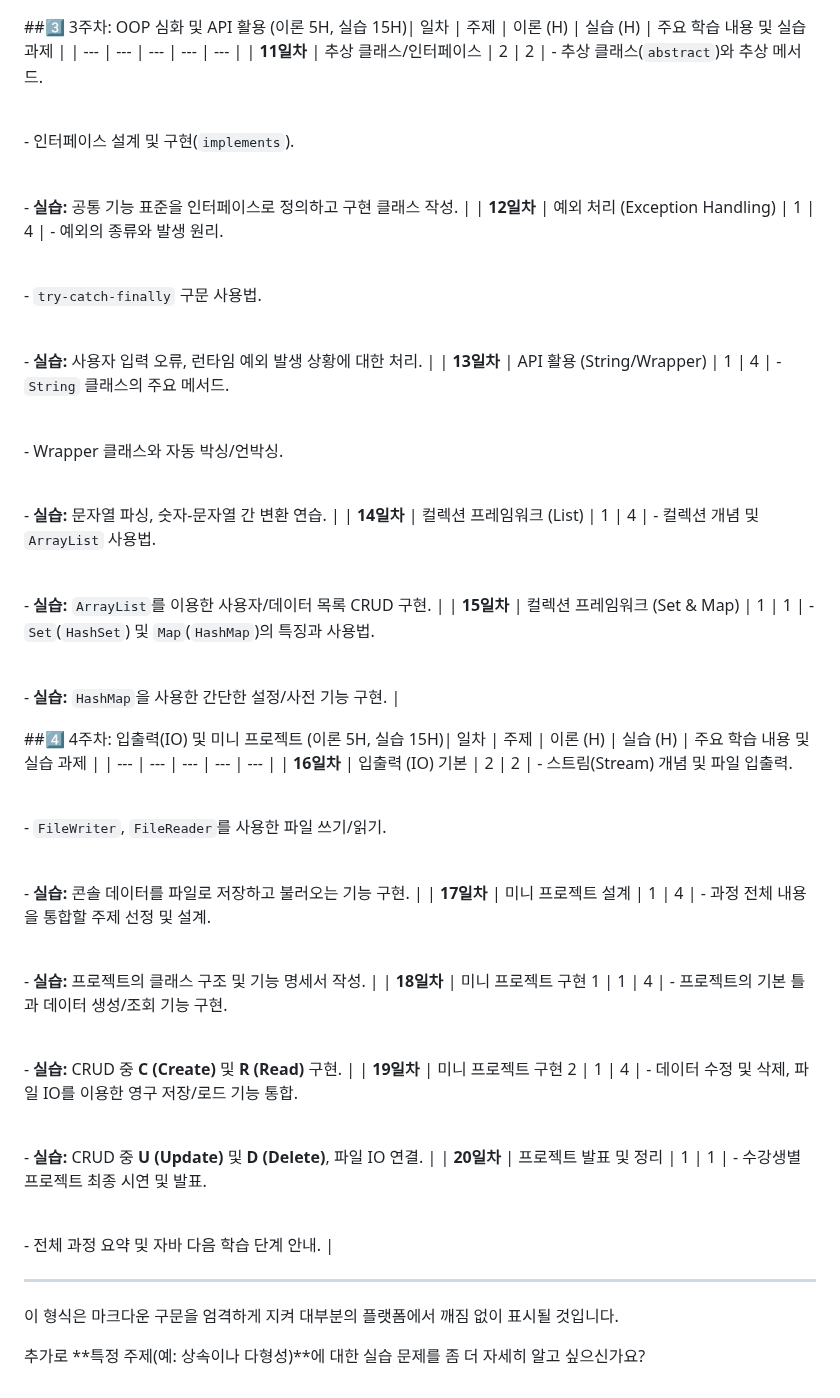
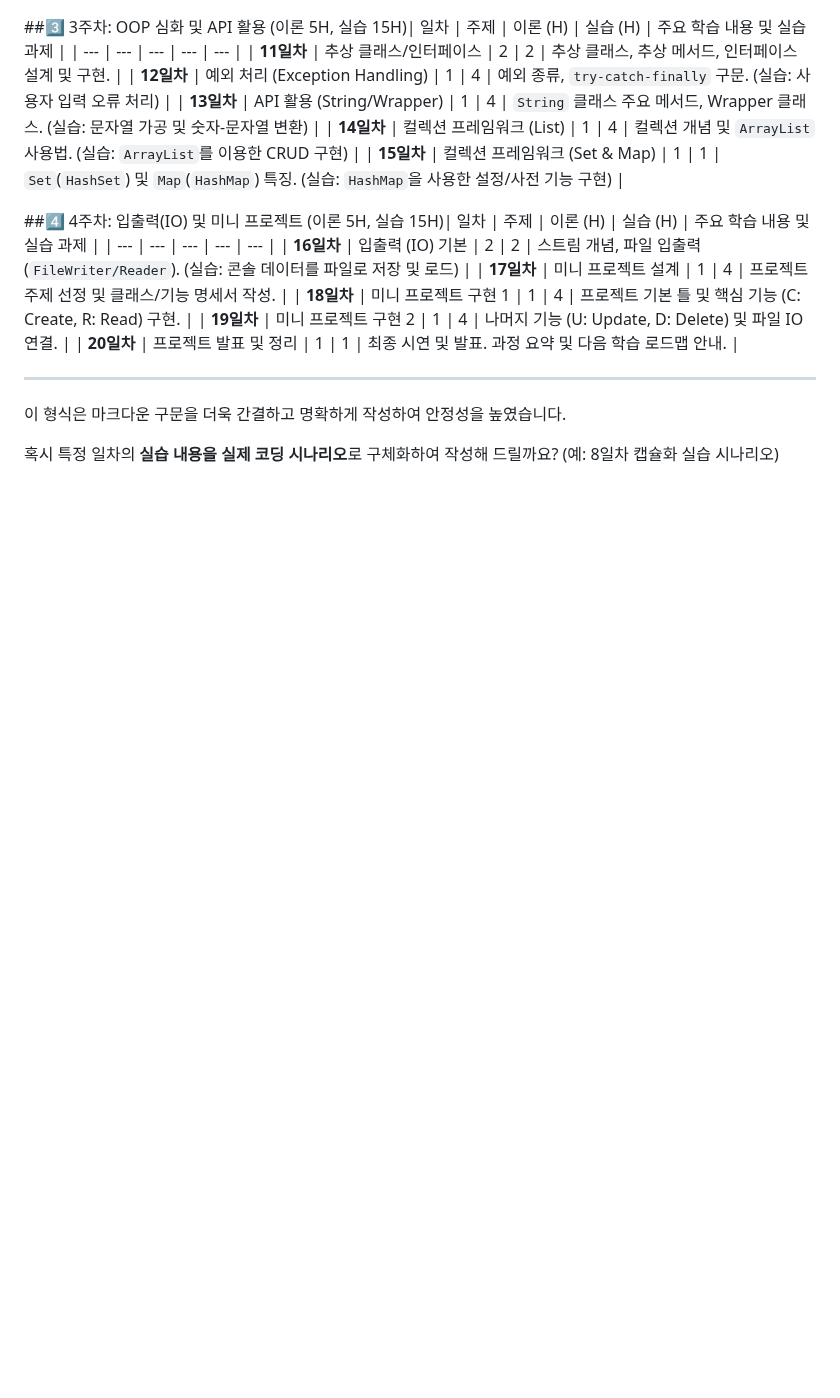
Before and after one commit to simpleego/Teaching, a Markdown page: project/자바업무일지.md, the part around one of its changes. Drawn GitHub-style; blank space fills up the shorter version.

```diff
--- a/project/자바업무일지.md
+++ b/project/자바업무일지.md
@@ -58,50 +24,22 @@
 
 ##3️⃣ 3주차: OOP 심화 및 API 활용 (이론 5H, 실습 15H)| 일차 | 주제 | 이론 (H) | 실습 (H) | 주요 학습 내용 및 실습 과제 |
 | --- | --- | --- | --- | --- |
-| **11일차** | 추상 클래스/인터페이스 | 2 | 2 | - 추상 클래스(`abstract`)와 추상 메서드.<br>
-
-<br>- 인터페이스 설계 및 구현(`implements`).<br>
-
-<br>- **실습:** 공통 기능 표준을 인터페이스로 정의하고 구현 클래스 작성. |
-| **12일차** | 예외 처리 (Exception Handling) | 1 | 4 | - 예외의 종류와 발생 원리. <br>
-
-<br>- `try-catch-finally` 구문 사용법.<br>
-
-<br>- **실습:** 사용자 입력 오류, 런타임 예외 발생 상황에 대한 처리. |
-| **13일차** | API 활용 (String/Wrapper) | 1 | 4 | - `String` 클래스의 주요 메서드.<br>
-
-<br>- Wrapper 클래스와 자동 박싱/언박싱.<br>
-
-<br>- **실습:** 문자열 파싱, 숫자-문자열 간 변환 연습. |
-| **14일차** | 컬렉션 프레임워크 (List) | 1 | 4 | - 컬렉션 개념 및 `ArrayList` 사용법. <br>
-
-<br>- **실습:** `ArrayList`를 이용한 사용자/데이터 목록 CRUD 구현. |
-| **15일차** | 컬렉션 프레임워크 (Set & Map) | 1 | 1 | - `Set`(`HashSet`) 및 `Map`(`HashMap`)의 특징과 사용법.<br>
-
-<br>- **실습:** `HashMap`을 사용한 간단한 설정/사전 기능 구현. |
+| **11일차** | 추상 클래스/인터페이스 | 2 | 2 | 추상 클래스, 추상 메서드, 인터페이스 설계 및 구현. |
+| **12일차** | 예외 처리 (Exception Handling) | 1 | 4 | 예외 종류, `try-catch-finally` 구문.  (실습: 사용자 입력 오류 처리) |
+| **13일차** | API 활용 (String/Wrapper) | 1 | 4 | `String` 클래스 주요 메서드, Wrapper 클래스. (실습: 문자열 가공 및 숫자-문자열 변환) |
+| **14일차** | 컬렉션 프레임워크 (List) | 1 | 4 | 컬렉션 개념 및 `ArrayList` 사용법.  (실습: `ArrayList`를 이용한 CRUD 구현) |
+| **15일차** | 컬렉션 프레임워크 (Set & Map) | 1 | 1 | `Set`(`HashSet`) 및 `Map`(`HashMap`) 특징. (실습: `HashMap`을 사용한 설정/사전 기능 구현) |
 
 ##4️⃣ 4주차: 입출력(IO) 및 미니 프로젝트 (이론 5H, 실습 15H)| 일차 | 주제 | 이론 (H) | 실습 (H) | 주요 학습 내용 및 실습 과제 |
 | --- | --- | --- | --- | --- |
-| **16일차** | 입출력 (IO) 기본 | 2 | 2 | - 스트림(Stream) 개념 및 파일 입출력.<br>
-
-<br>- `FileWriter`, `FileReader`를 사용한 파일 쓰기/읽기.<br>
-
-<br>- **실습:** 콘솔 데이터를 파일로 저장하고 불러오는 기능 구현. |
-| **17일차** | 미니 프로젝트 설계 | 1 | 4 | - 과정 전체 내용을 통합할 주제 선정 및 설계.<br>
-
-<br>- **실습:** 프로젝트의 클래스 구조 및 기능 명세서 작성. |
-| **18일차** | 미니 프로젝트 구현 1 | 1 | 4 | - 프로젝트의 기본 틀과 데이터 생성/조회 기능 구현.<br>
-
-<br>- **실습:** CRUD 중 **C (Create)** 및 **R (Read)** 구현. |
-| **19일차** | 미니 프로젝트 구현 2 | 1 | 4 | - 데이터 수정 및 삭제, 파일 IO를 이용한 영구 저장/로드 기능 통합.<br>
-
-<br>- **실습:** CRUD 중 **U (Update)** 및 **D (Delete)**, 파일 IO 연결. |
-| **20일차** | 프로젝트 발표 및 정리 | 1 | 1 | - 수강생별 프로젝트 최종 시연 및 발표.<br>
-
-<br>- 전체 과정 요약 및 자바 다음 학습 단계 안내. |
+| **16일차** | 입출력 (IO) 기본 | 2 | 2 | 스트림 개념, 파일 입출력(`FileWriter/Reader`). (실습: 콘솔 데이터를 파일로 저장 및 로드) |
+| **17일차** | 미니 프로젝트 설계 | 1 | 4 | 프로젝트 주제 선정 및 클래스/기능 명세서 작성. |
+| **18일차** | 미니 프로젝트 구현 1 | 1 | 4 | 프로젝트 기본 틀 및 핵심 기능 (C: Create, R: Read) 구현. |
+| **19일차** | 미니 프로젝트 구현 2 | 1 | 4 | 나머지 기능 (U: Update, D: Delete) 및 파일 IO 연결. |
+| **20일차** | 프로젝트 발표 및 정리 | 1 | 1 | 최종 시연 및 발표. 과정 요약 및 다음 학습 로드맵 안내. |
 
 ---
 
-이 형식은 마크다운 구문을 엄격하게 지켜 대부분의 플랫폼에서 깨짐 없이 표시될 것입니다.
+이 형식은 마크다운 구문을 더욱 간결하고 명확하게 작성하여 안정성을 높였습니다.
 
-추가로 **특정 주제(예: 상속이나 다형성)**에 대한 실습 문제를 좀 더 자세히 알고 싶으신가요?
+혹시 특정 일차의 **실습 내용을 실제 코딩 시나리오**로 구체화하여 작성해 드릴까요? (예: 8일차 캡슐화 실습 시나리오)
```
Also changed, not shown: other parts of project/자바업무일지.md (+12 -46 lines).
